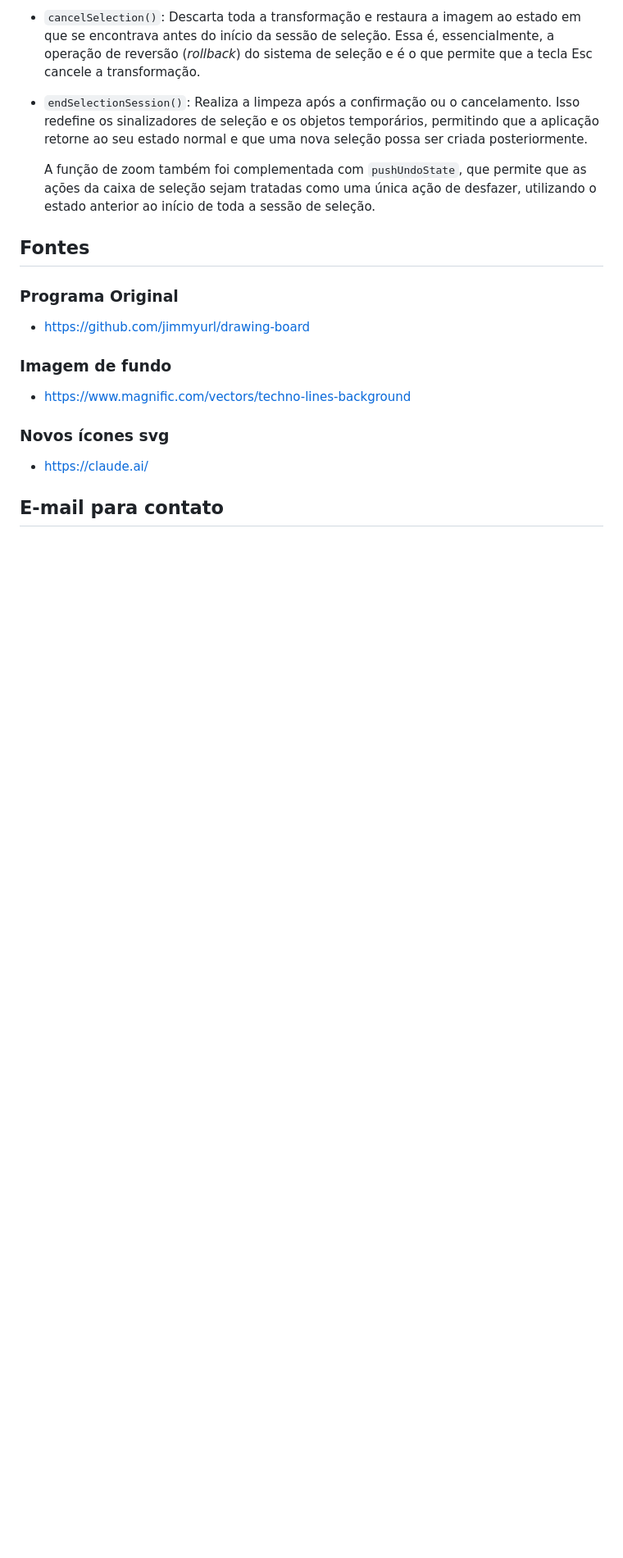
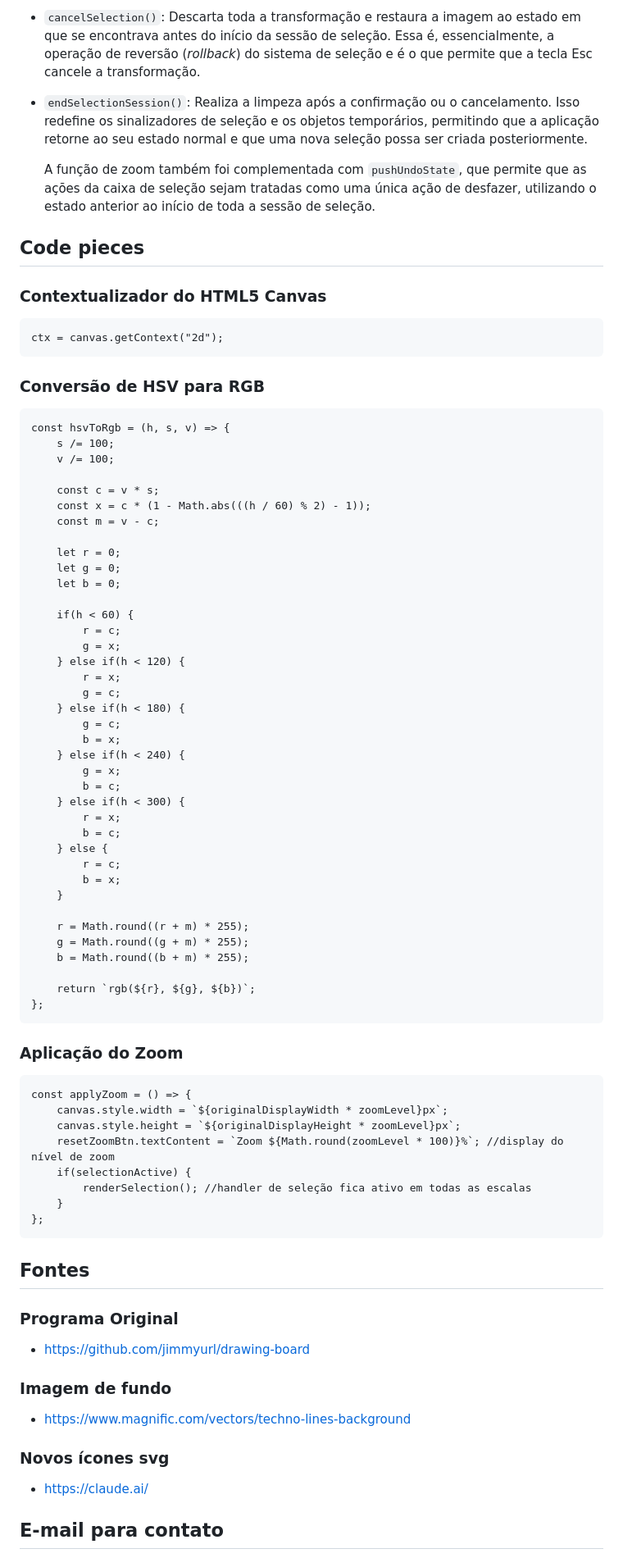
Before and after one commit to elc1090/project1-2026b-MiguelMironSilva, a Markdown page: README.md, the part around the change. Shown at 82% size. GitHub-like rendering; blank space fills up the shorter version.

`````diff
--- a/README.md
+++ b/README.md
@@ -70,6 +70,70 @@ Remake do webapp open-source "drawing-board" (https://github.com/jimmyurl/drawin
 
    A função de zoom também foi complementada com `pushUndoState`, que permite que as ações da caixa de seleção sejam tratadas como uma única ação de desfazer, utilizando o estado anterior ao início de toda a sessão de seleção.
 
+## Code pieces
+
+### Contextualizador do HTML5 Canvas
+
+```
+ctx = canvas.getContext("2d");
+````
+
+### Conversão de HSV para RGB
+
+```
+const hsvToRgb = (h, s, v) => {
+    s /= 100;
+    v /= 100;
+
+    const c = v * s;
+    const x = c * (1 - Math.abs(((h / 60) % 2) - 1));
+    const m = v - c;
+
+    let r = 0;
+    let g = 0;
+    let b = 0;
+
+    if(h < 60) {
+        r = c;
+        g = x;
+    } else if(h < 120) {
+        r = x;
+        g = c;
+    } else if(h < 180) {
+        g = c;
+        b = x;
+    } else if(h < 240) {
+        g = x;
+        b = c;
+    } else if(h < 300) {
+        r = x;
+        b = c;
+    } else {
+        r = c;
+        b = x;
+    }
+
+    r = Math.round((r + m) * 255);
+    g = Math.round((g + m) * 255);
+    b = Math.round((b + m) * 255);
+
+    return `rgb(${r}, ${g}, ${b})`;
+};
+```
+
+### Aplicação do Zoom
+
+```
+const applyZoom = () => {
+    canvas.style.width = `${originalDisplayWidth * zoomLevel}px`;
+    canvas.style.height = `${originalDisplayHeight * zoomLevel}px`;
+    resetZoomBtn.textContent = `Zoom ${Math.round(zoomLevel * 100)}%`; //display do nível de zoom
+    if(selectionActive) {
+        renderSelection(); //handler de seleção fica ativo em todas as escalas
+    }
+};
+```
+
 ## Fontes
 
 ### Programa Original
`````
